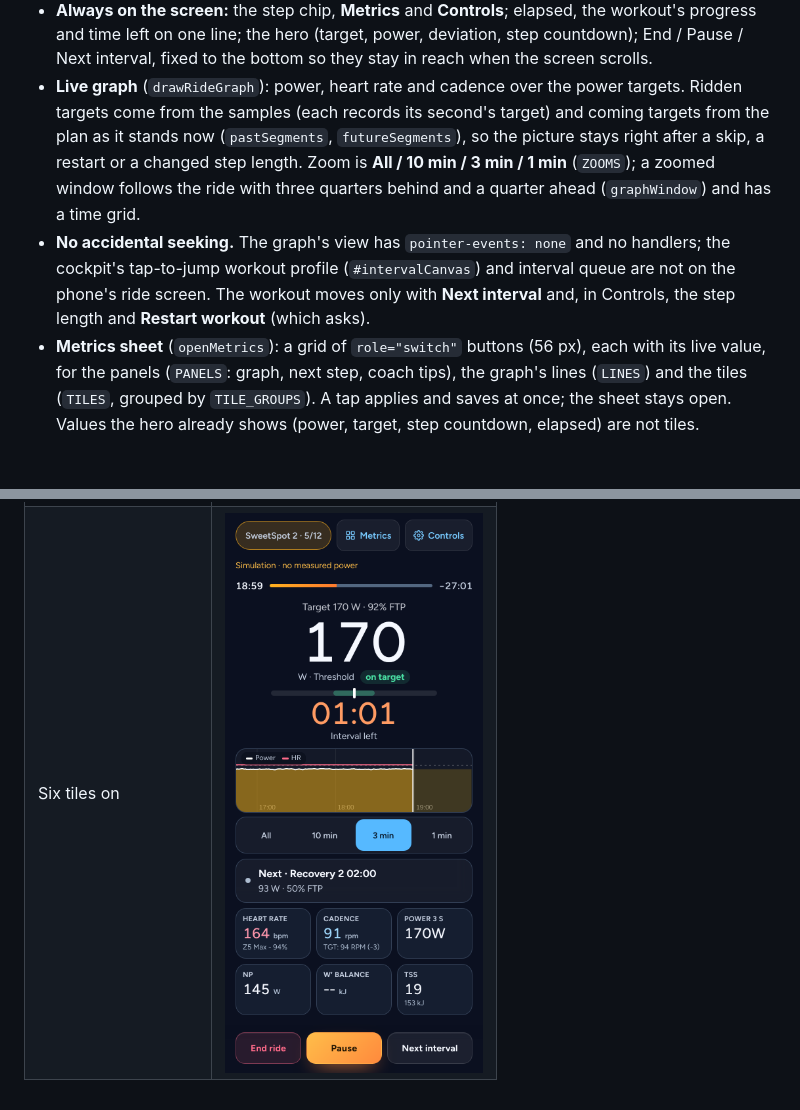
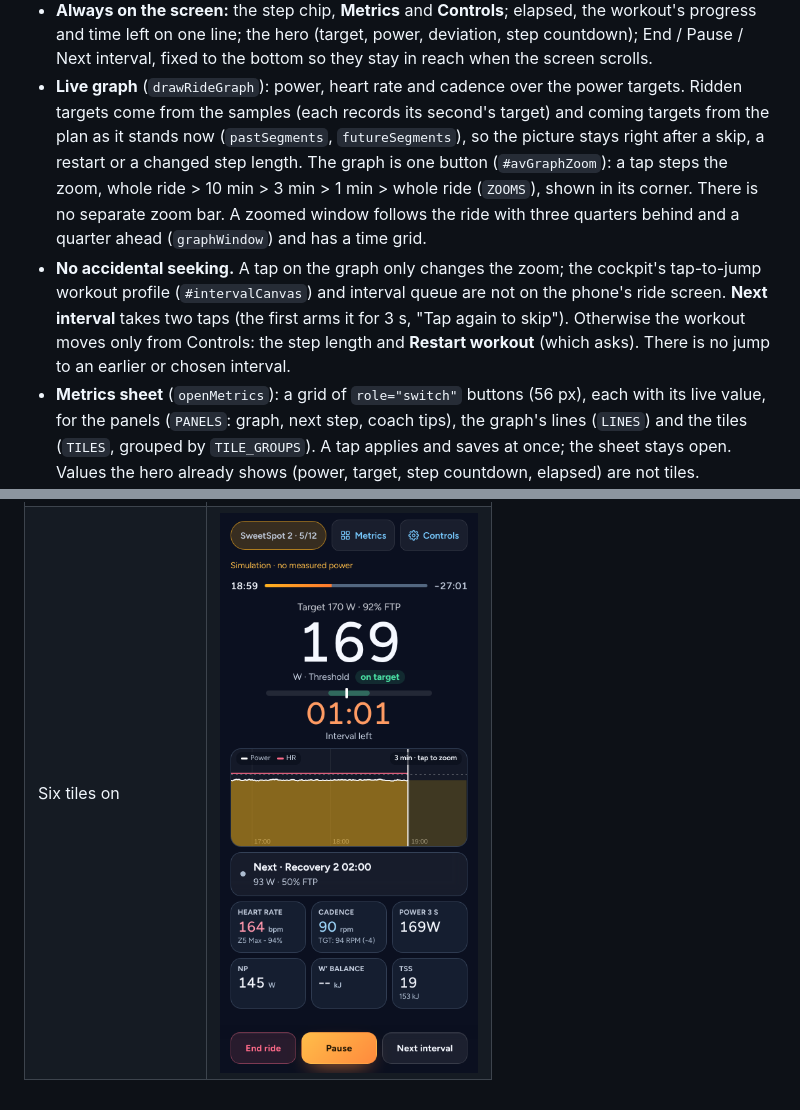
Before and after one commit to dacronje-quant/Apex-Velo-Lab, a Markdown page: docs/ANDROID-UX.md, 2 parts joined by grey strips. GitHub-like rendering; pictures changed too: docs/ux/after/ride-more-metrics.png; blank space fills up the shorter version.

```diff
--- a/docs/ANDROID-UX.md
+++ b/docs/ANDROID-UX.md
@@ -470,11 +470,13 @@ live telemetry that zooms, and a graph that can never rewind or fast-forward the
 - **Live graph** (`drawRideGraph`): power, heart rate and cadence over the power targets. Ridden targets come from
   the samples (each records its second's target) and coming targets from the plan as it stands now
   (`pastSegments`, `futureSegments`), so the picture stays right after a skip, a restart or a changed step length.
-  Zoom is **All / 10 min / 3 min / 1 min** (`ZOOMS`); a zoomed window follows the ride with three quarters behind
-  and a quarter ahead (`graphWindow`) and has a time grid.
-- **No accidental seeking.** The graph's view has `pointer-events: none` and no handlers; the cockpit's
-  tap-to-jump workout profile (`#intervalCanvas`) and interval queue are not on the phone's ride screen. The
-  workout moves only with **Next interval** and, in Controls, the step length and **Restart workout** (which asks).
+  The graph is one button (`#avGraphZoom`): a tap steps the zoom, whole ride > 10 min > 3 min > 1 min > whole ride
+  (`ZOOMS`), shown in its corner. There is no separate zoom bar. A zoomed window follows the ride with three
+  quarters behind and a quarter ahead (`graphWindow`) and has a time grid.
+- **No accidental seeking.** A tap on the graph only changes the zoom; the cockpit's tap-to-jump workout profile
+  (`#intervalCanvas`) and interval queue are not on the phone's ride screen. **Next interval** takes two taps
+  (the first arms it for 3 s, "Tap again to skip"). Otherwise the workout moves only from Controls: the step
+  length and **Restart workout** (which asks). There is no jump to an earlier or chosen interval.
 - **Metrics sheet** (`openMetrics`): a grid of `role="switch"` buttons (56 px), each with its live value, for the
   panels (`PANELS`: graph, next step, coach tips), the graph's lines (`LINES`) and the tiles (`TILES`, grouped by
   `TILE_GROUPS`). A tap applies and saves at once; the sheet stays open. Values the hero already shows (power,
```
Also changed, not shown: other parts of docs/ANDROID-UX.md (+1 -1 lines), mobile/README.md (+4 -3 lines), docs/ux/after/ride-graph-zoom.png, docs/ux/after/ride-metrics-sheet.png, docs/ux/after/ride-one-screen.png, 4 other files.
